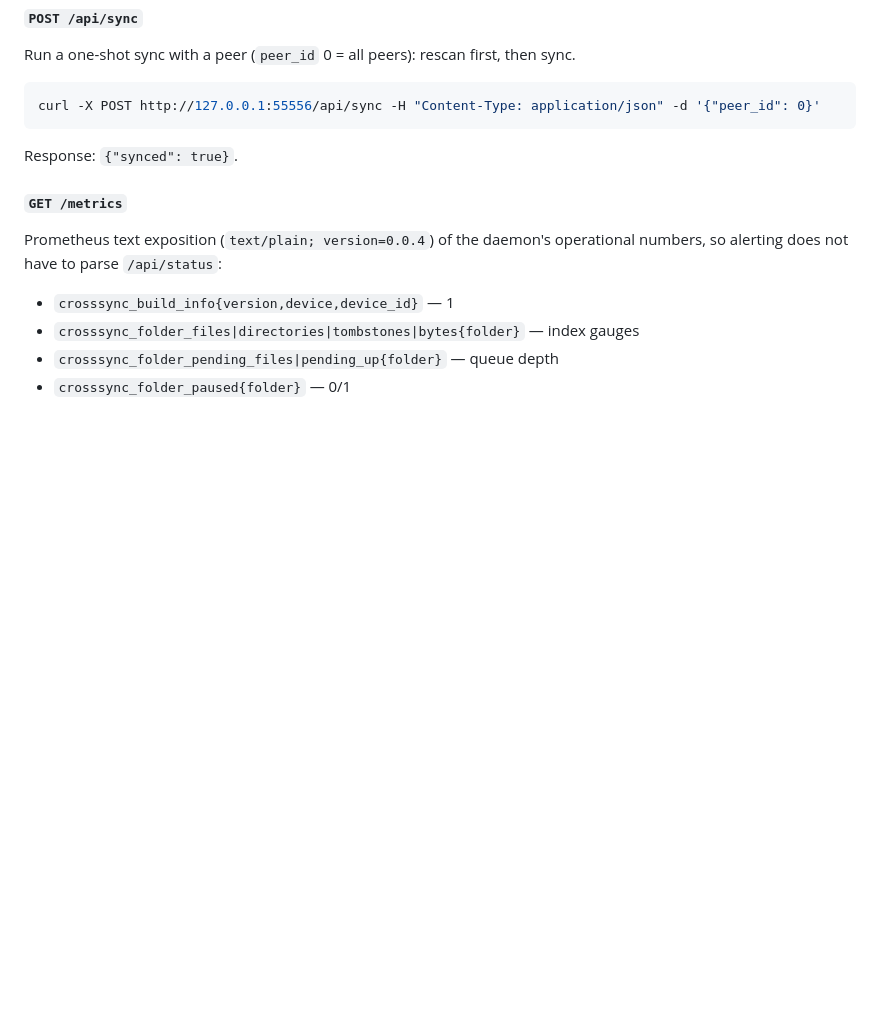
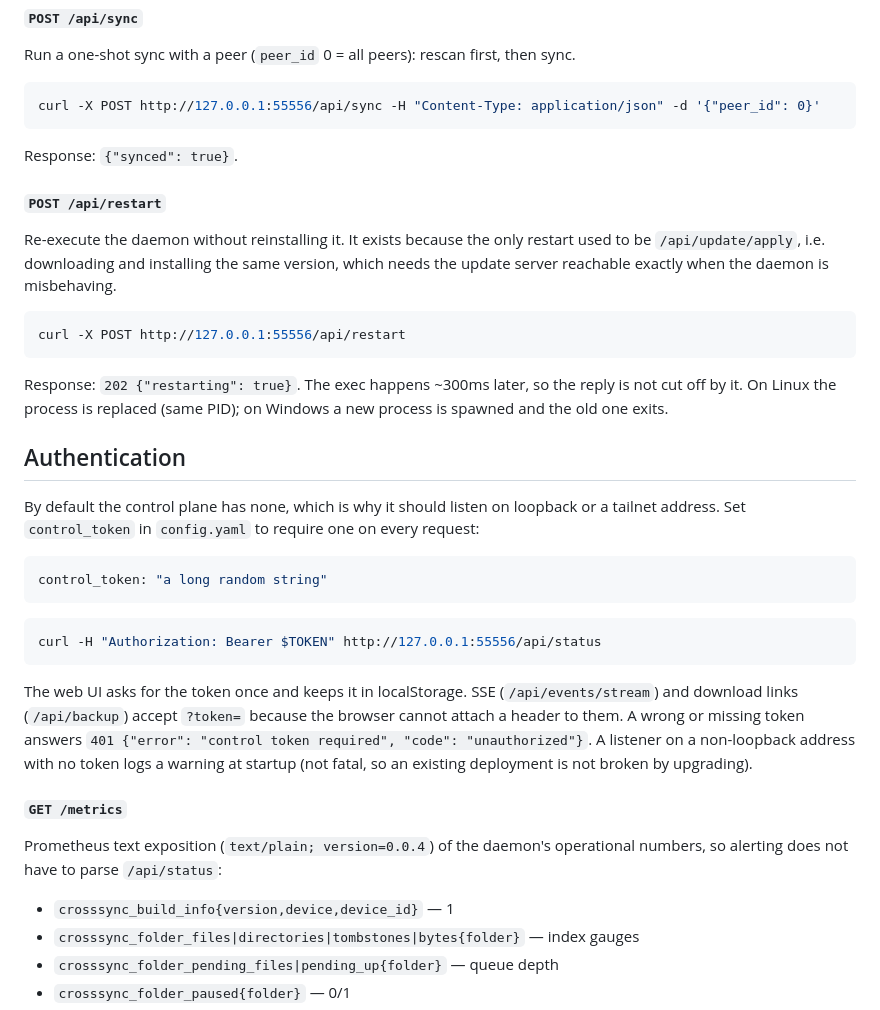
Before and after one commit to stpat720/CrossSync, a Markdown page: docs/api.md, the part around the change. Rendered like a GitHub page; blank space fills up the shorter version.

Commit message:
docs(api): document /api/restart and control_token
Both shipped without API reference entries: the restart endpoint and the token
gate (header for clients and the UI, query form for SSE and download links).

````diff
--- a/docs/api.md
+++ b/docs/api.md
@@ -609,6 +609,41 @@ curl -X POST http://127.0.0.1:55556/api/sync -H "Content-Type: application/json"
 
 Response: `{"synced": true}`.
 
+#### `POST /api/restart`
+
+Re-execute the daemon without reinstalling it. It exists because the only restart
+used to be `/api/update/apply`, i.e. downloading and installing the same version,
+which needs the update server reachable exactly when the daemon is misbehaving.
+
+```sh
+curl -X POST http://127.0.0.1:55556/api/restart
+```
+
+Response: `202 {"restarting": true}`. The exec happens ~300ms later, so the reply
+is not cut off by it. On Linux the process is replaced (same PID); on Windows a
+new process is spawned and the old one exits.
+
+## Authentication
+
+By default the control plane has none, which is why it should listen on loopback
+or a tailnet address. Set `control_token` in `config.yaml` to require one on every
+request:
+
+```yaml
+control_token: "a long random string"
+```
+
+```sh
+curl -H "Authorization: Bearer $TOKEN" http://127.0.0.1:55556/api/status
+```
+
+The web UI asks for the token once and keeps it in localStorage. SSE
+(`/api/events/stream`) and download links (`/api/backup`) accept `?token=` because
+the browser cannot attach a header to them. A wrong or missing token answers
+`401 {"error": "control token required", "code": "unauthorized"}`. A listener on
+a non-loopback address with no token logs a warning at startup (not fatal, so an
+existing deployment is not broken by upgrading).
+
 #### `GET /metrics`
 
 Prometheus text exposition (`text/plain; version=0.0.4`) of the daemon's
````
